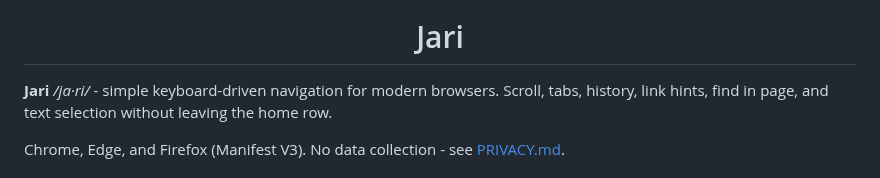
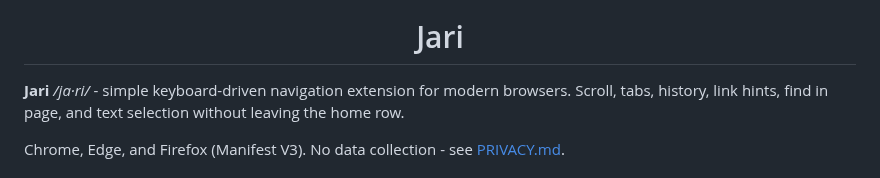
Before and after one commit to bymaul/jari, a Markdown page: README.md, the part around the change. GitHub-like rendering.

Commit message:
docs: sync README tagline with canonical wording

```diff
--- a/README.md
+++ b/README.md
@@ -4,7 +4,7 @@
   <h1>Jari</h1>
 </div>
 
-**Jari** _/ja·ri/_ - simple keyboard-driven navigation for modern browsers.
+**Jari** _/ja·ri/_ - simple keyboard-driven navigation extension for modern browsers.
 Scroll, tabs, history, link hints, find in page, and text selection
 without leaving the home row.
 
```
